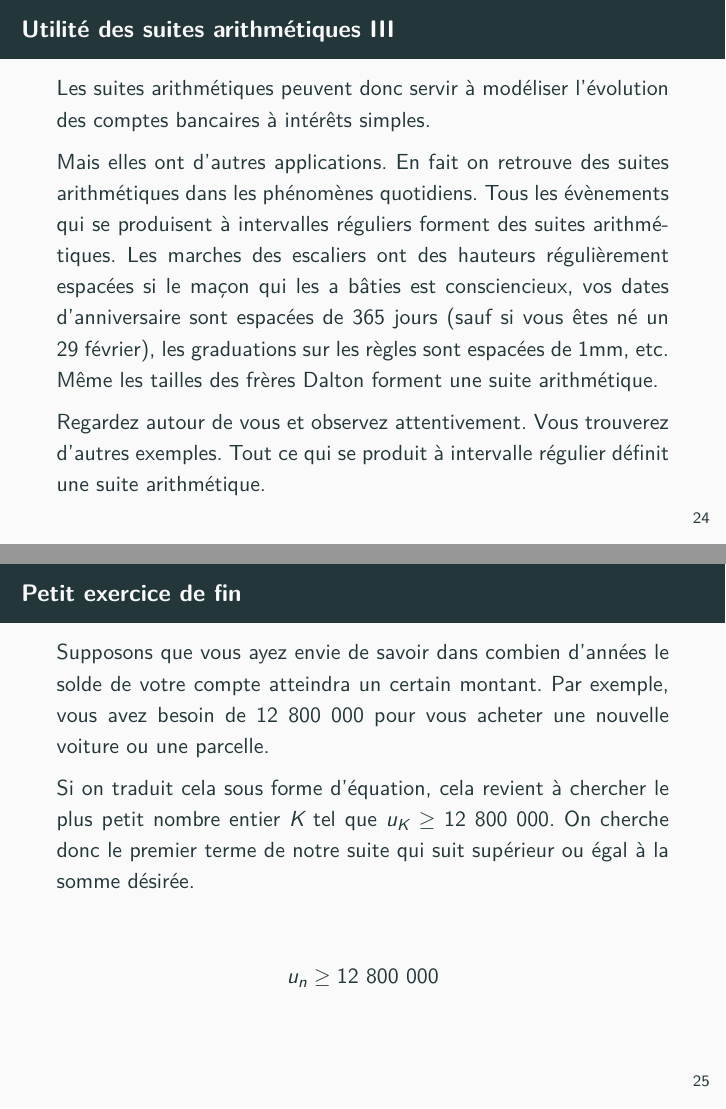
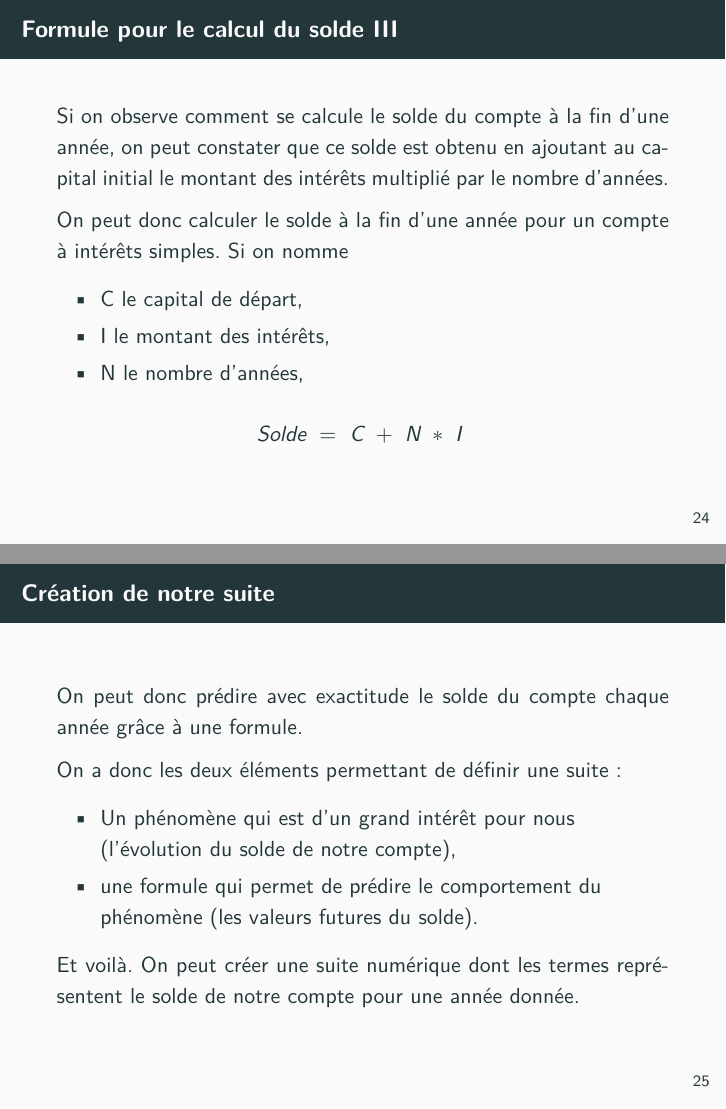
Before and after one commit to kitihounel/maths, LaTeX slides (suites/suites.tex): pages 24 and 25 of 28, joined at a grey line. The pictures show the PDF file suites/suites.pdf that the author committed with the source.

Commit message:
First draft of slides about sequences

```diff
--- a/suites/suites.tex
+++ b/suites/suites.tex
@@ -161,9 +162,9 @@ Tout comme on donne un prénom à un enfant, on désigne généralement une suit
 \end{frame}
 
 \begin{frame}{Calcul des termes d'une suite à l'aide d'une formule}
-Nous avons dit que l'on peut créer une suite soit en choisissant les termes de façon aléatoire, soit en étudiant un phénomène et en notant les valeurs observées.
+  Nous avons dit que l'on peut créer une suite soit en choisissant les termes de façon aléatoire, soit en étudiant un phénomène et en notant les valeurs observées.
 
-Il existe une troisième façon de définir une suite, située à mi-chemin entre les deux précédentes. Elle consiste à établir une formule pour calculer les termes de la suite.
+  Il existe une troisième façon de définir une suite, située à mi-chemin entre les deux précédentes. Elle consiste à établir une formule pour calculer les termes de la suite.
 \end{frame}
 
 \begin{frame}{Calcul des termes d'une suite à l'aide d'une formule}
@@ -171,4 +172,5 @@ Il existe une troisième façon de définir une suite, située à mi-chemin entr
 \end{frame}
 
-% Poids du bébé, solde compte épargne, etc.
+\begin{frame}{Illustration : étude du solde d'un compte à intérêts simples}
+  Supposons que vous ouvrez un compte à intérêts simples dans une banque.
 
@@ -183,12 +179,7 @@ Pour trouver la formule, il faut juste se rappeler de comment est calculée la v
-    u_4 & = & u_3 + r & = & u_0 + 3r  + r & = & u_0 + 4r
-  \end{array}
-\end{displaymath}
-
-On observe donc pour une suite arithmétique dont on connaît le premier terme $u_0$ et la raison $r$, on a la propriété :
-\[
-  u_n = u_0 + nr,\ \forall n
-\]
+  \vspace{12pt}
+  \begin{block}{Montant des intérêts}
+    Intérêts = Capital * Taux / 100
+  \end{block}
 \end{frame}
 
-\begin{frame}{Utilité des suites arithmétiques I}
-  Supposons que vous ouvriez un compte à intérêts simples dans une banque. Le taux d'intérêt est de 5\% et vous déposez $10\ 000\ 000$ dans le compte. Donc à la fin de chaque année, vous recevrez des intérêts s'élevant à $500\ 000$.
+\begin{frame}{Formule pour le calcul du solde I}
@@ -197,11 +189,20 @@ On observe donc pour une suite arithmétique dont on connaît le premier terme $
+  \vspace{12pt}
+  \begin{block}{Montant des intérêts}
+    Intérêts = 1 000 000 * 5 / 100 = 5000
+  \end{block}
 \end{frame}
 
-\begin{frame}{Utilité des suites arithmétiques II}
-  Le solde de votre compte d'année en année suit donc une suite arithmétique dont le premier terme est le montant du dépôt initial $10\ 000\ 000$ et dont la raison est le montant des intérêts $500\ 000$.
-
-  \[
-    \begin{cases}
-      u_0 &= 10\ 000\ 000 \\
-      u_{n+1} &= u_{n-1} + 500\ 000
-    \end{cases}
-  \]
+\begin{frame}{Formule pour le calcul du solde II}
+\begin{small}
+  Ainsi:
+  \begin{itemize}
+    \item \`A la fin de la première année, nous aurons
+      \[
+        \begin{array}{l}
+          Solde = 1\ 000\ 000\ +\ 5\ 000 \\
+          Solde = 1\ 005\ 000
+        \end{array}
+      \]
+    \item \`A la fin de la 2ième année,
+      \[
+        \begin{array}{l}
@@ -207,0 +212,5 @@ On observe donc pour une suite arithmétique dont on connaît le premier terme $
+        \end{array}
+      \]
+    \item \`A la fin de la 3ième année,\\
+      \[
+        \begin{array}{l}
@@ -208,22 +220,35 @@ On observe donc pour une suite arithmétique dont on connaît le premier terme $
+        \end{array}
+      \]
+  \end{itemize}
+\end{small}
 \end{frame}
 
-\begin{frame}{Utilité des suites arithmétiques III}
-  Les suites arithmétiques peuvent donc servir à modéliser l'évolution des comptes bancaires à intérêts simples.
+\begin{frame}{Formule pour le calcul du solde III}
+  Si on observe comment se calcule le solde du compte à la fin d'une année, on peut constater que ce solde est obtenu en ajoutant au capital initial le montant des intérêts multiplié par le nombre d'années.
 
-  Mais elles ont d'autres applications. En fait on retrouve des suites arithmétiques dans les phénomènes quotidiens. Tous les évènements qui se produisent à intervalles réguliers forment des suites arithmétiques. Les marches des escaliers ont des hauteurs régulièrement espacées si le maçon qui les a bâties est consciencieux, vos dates d'anniversaire sont espacées de 365 jours (sauf si vous êtes né un 29 février), les graduations sur les règles sont espacées de 1mm, etc. Même les tailles des frères Dalton forment une suite arithmétique.
+  On peut donc calculer le solde à la fin d'une année pour un compte à intérêts simples. Si on nomme
+  \begin{itemize}
+    \item C le capital de départ,
+    \item I le montant des intérêts,
+    \item N le nombre d'années,
+  \end{itemize}
 
-  Regardez autour de vous et observez attentivement. Vous trouverez d'autres exemples. Tout ce qui se produit à intervalle régulier définit une suite arithmétique.
+\begin{center}
+  \begin{math}
+    Solde\ =\ C\ +\ N\ *\ I\
+  \end{math}
+\end{center}
 \end{frame}
 
-\begin{frame}{Petit exercice de fin}
-Supposons que vous ayez envie de savoir dans combien d'années le solde de votre compte atteindra un certain montant. Par exemple, vous avez besoin de $12\ 800\ 000$ pour vous acheter une nouvelle voiture ou une parcelle.
+\begin{frame}{Création de notre suite}
+  On peut donc prédire avec exactitude le solde du compte chaque année grâce à une formule.
 
-Si on traduit cela sous forme d'équation, cela revient à chercher le plus petit nombre entier $K$ tel que $u_K \ge 12\ 800\ 000$. On cherche donc le premier terme de notre suite qui suit supérieur ou égal à la somme désirée.
+  On a donc les deux éléments permettant de définir une suite:
+  \begin{itemize}
+    \item Un phénomène qui est d'un grand intérêt pour nous (l'évolution du solde de notre compte),
+    \item une formule qui permet de prédire le comportement du phénomène (les valeurs futures du solde).
+  \end{itemize}
 
-\begin{align*}
-  u_n &\ge 12\ 800\ 000 \\
-\end{align*}
+  Et voilà. On peut créer une suite numérique dont les termes représentent le solde de notre compte pour une année donnée.
 \end{frame}
 
-\begin{frame}{Résolution de l'équation}
-\begin{align*}
@@ -235,3 +255,7 @@ Si on traduit cela sous forme d'équation, cela revient à chercher le plus peti
-  n 				&\ge \frac{28}{5} \\
-  n 				&\ge 5,6
-\end{align*}
+\begin{frame}{Formule}
+  La formule de notre suite, que nous appellerons S\footnote{Rappelez-vous, les mathématiciens aiment l'éfficacité. Utiliser une lettre ou un symbole pour représenter une idée ou faire référence à quelque chose. C'est un principe utilisé couramment dans la vie de tous les jours. Par exemple, si vous voyez un sac avec VL, vous savez immédiatement que c'est fait par Louis Vuitton. } (pour solde) est la suivante:
+  \begin{center}
+    \begin{math}
+      S_{n}\ =\ C\ +\ n\ *\ I
+    \end{math}
+  \end{center}
@@ -238,2 +264,11 @@ Si on traduit cela sous forme d'équation, cela revient à chercher le plus peti
 \end{frame}
 
+\begin{frame}{Formule}
+  Notre formule,
+  \begin{center}
+    \begin{math}
+    S_{n}\ =\ C\ +\ n\ *\ I
+    \end{math}
+  \end{center}
+
+  traduit l'idée suivante: le solde du compte après $n$ année(s) s'obtient en ajoutant au capital de départ le montant des intérêts multiplié par le nombre d'année $n$.
@@ -246 +280,2 @@ Fin de la première présentation. J'espère que cela vous a plu.
+  Et voilà.
 
```
Also changed, not shown: suites/suites.pdf, suites/suites.tex (54 more changed lines).
